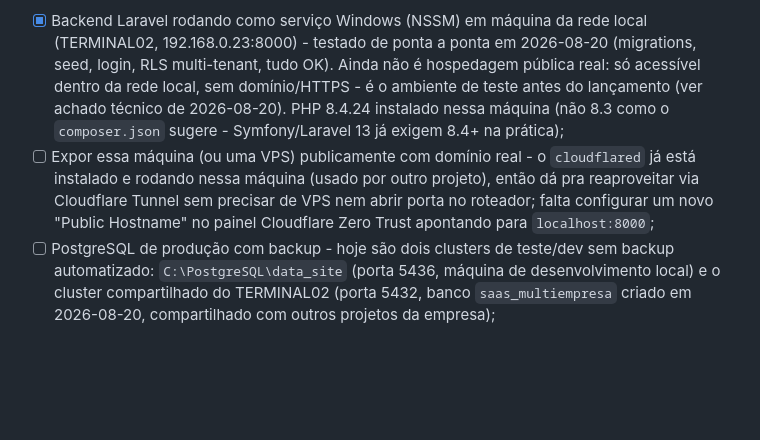
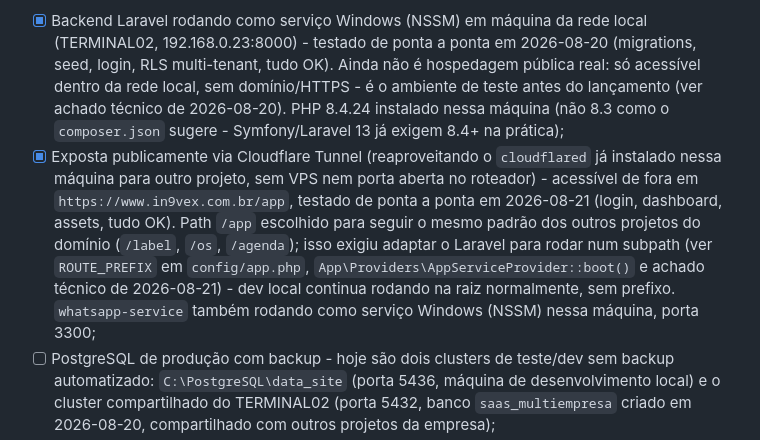
Before and after one commit to lurago80/Site, a Markdown page: Escopo/Plano_Projeto_SaaS_MultiEmpresa_v2.md, the part around the change. Drawn GitHub-style; blank space fills up the shorter version.

Commit message:
Registra o sistema acessível publicamente via Cloudflare Tunnel
https://www.in9vex.com.br/app testado de ponta a ponta em 2026-08-21
(login, dashboard, assets, cookies de sessão isolados por path) -
reaproveitando o cloudflared que já rodava no TERMINAL02 para outro
projeto, sem precisar de VPS. whatsapp-service também registrado como
serviço Windows nessa máquina.

Co-Authored-By: Claude Sonnet 5 <noreply@anthropic.com>

```diff
--- a/Escopo/Plano_Projeto_SaaS_MultiEmpresa_v2.md
+++ b/Escopo/Plano_Projeto_SaaS_MultiEmpresa_v2.md
@@ -267,7 +267,7 @@ Consolida num único lugar itens de configuração/infraestrutura que já estava
 
 **Hospedagem:**
 - [x] Backend Laravel rodando como serviço Windows (NSSM) em máquina da rede local (TERMINAL02, 192.168.0.23:8000) - testado de ponta a ponta em 2026-08-20 (migrations, seed, login, RLS multi-tenant, tudo OK). Ainda não é hospedagem pública real: só acessível dentro da rede local, sem domínio/HTTPS - é o ambiente de teste antes do lançamento (ver achado técnico de 2026-08-20). PHP 8.4.24 instalado nessa máquina (não 8.3 como o `composer.json` sugere - Symfony/Laravel 13 já exigem 8.4+ na prática);
-- [ ] Expor essa máquina (ou uma VPS) publicamente com domínio real - o `cloudflared` já está instalado e rodando nessa máquina (usado por outro projeto), então dá pra reaproveitar via Cloudflare Tunnel sem precisar de VPS nem abrir porta no roteador; falta configurar um novo "Public Hostname" no painel Cloudflare Zero Trust apontando para `localhost:8000`;
+- [x] Exposta publicamente via Cloudflare Tunnel (reaproveitando o `cloudflared` já instalado nessa máquina para outro projeto, sem VPS nem porta aberta no roteador) - acessível de fora em `https://www.in9vex.com.br/app`, testado de ponta a ponta em 2026-08-21 (login, dashboard, assets, tudo OK). Path `/app` escolhido para seguir o mesmo padrão dos outros projetos do domínio (`/label`, `/os`, `/agenda`); isso exigiu adaptar o Laravel para rodar num subpath (ver `ROUTE_PREFIX` em `config/app.php`, `App\Providers\AppServiceProvider::boot()` e achado técnico de 2026-08-21) - dev local continua rodando na raiz normalmente, sem prefixo. `whatsapp-service` também rodando como serviço Windows (NSSM) nessa máquina, porta 3300;
 - [ ] PostgreSQL de produção com backup - hoje são dois clusters de teste/dev sem backup automatizado: `C:\PostgreSQL\data_site` (porta 5436, máquina de desenvolvimento local) e o cluster compartilhado do TERMINAL02 (porta 5432, banco `saas_multiempresa` criado em 2026-08-20, compartilhado com outros projetos da empresa);
 - [ ] Domínio + HTTPS/SSL para a API e para cada slug de empresa;
 - [ ] `loja-publica/` com `NEXT_PUBLIC_API_URL` apontando para a API de produção (hoje aponta para `localhost:8000` - deploy de validação já feito na Vercel, ver achado técnico de 2026-08-17, mas ainda não é o lançamento real).
```
